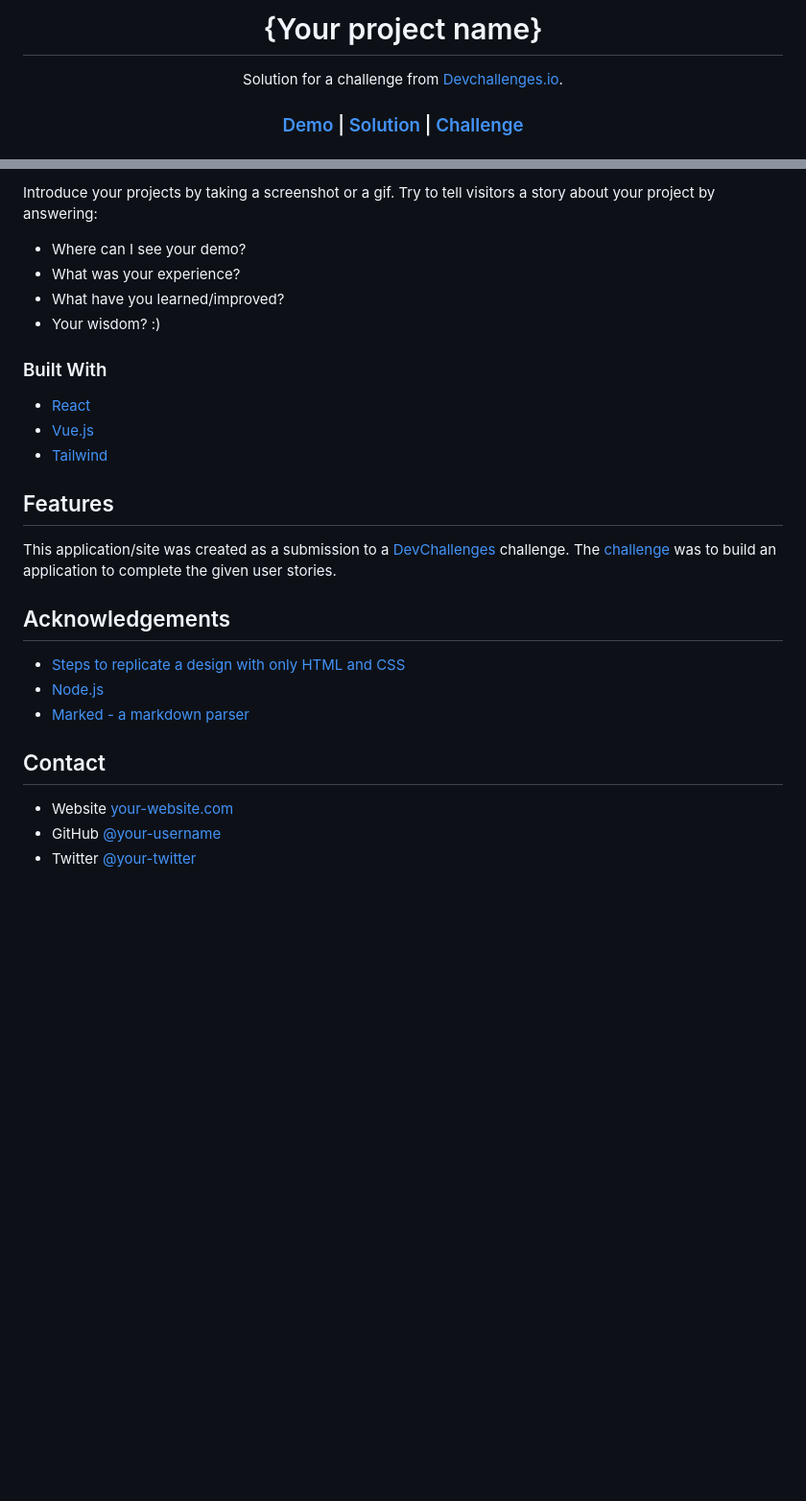
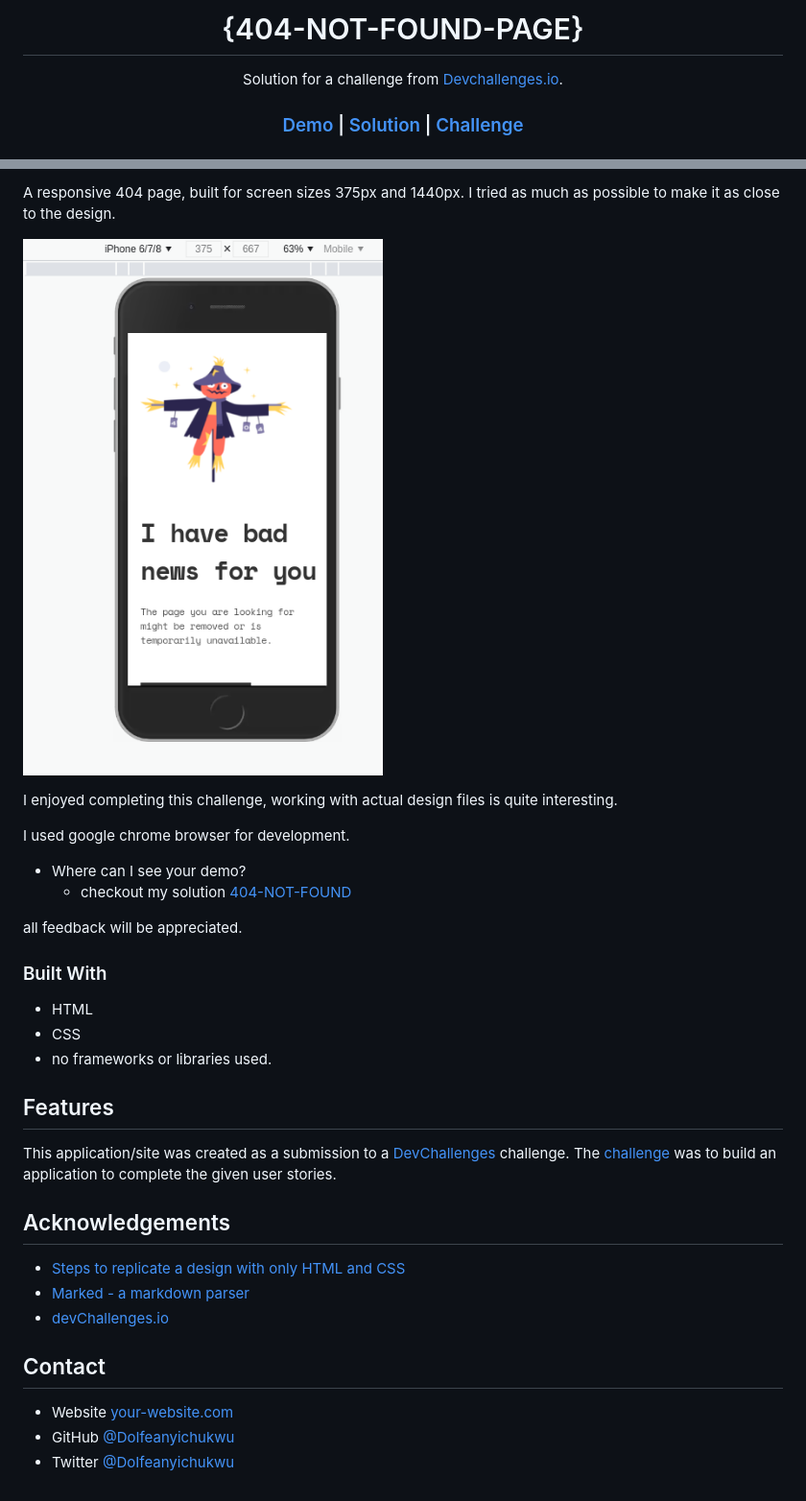
Before and after one commit to HIIfeanyichukwu/404-Not-Found, a Markdown page: README.md, 2 parts joined by grey strips. Shown: that part at 96% size. Drawn GitHub-style; pictures changed too: img/404mobile.png (added); blank space fills up the shorter version.

Commit message:
retouched the readme.md file and added some screenshots

```diff
--- a/README.md
+++ b/README.md
@@ -1,6 +1,6 @@
 <!-- Please update value in the {}  -->
 
-<h1 align="center">{Your project name}</h1>
+<h1 align="center">{404-NOT-FOUND-PAGE}</h1>
 
 <div align="center">
    Solution for a challenge from  <a href="http://devchallenges.io" target="_blank">Devchallenges.io</a>.
@@ -40,18 +40,26 @@
 
-Introduce your projects by taking a screenshot or a gif. Try to tell visitors a story about your project by answering:
+A responsive 404 page, built for screen sizes 375px and 1440px.
+I tried as much as possible to make it as close to the design.
+
+![screenshot](./img/404mobile.png)
+
+I enjoyed completing this challenge, working with actual design files is quite interesting.
+
+I used google chrome browser for development.
+
 
 - Where can I see your demo?
-- What was your experience?
-- What have you learned/improved?
-- Your wisdom? :)
+  - checkout my solution [404-NOT-FOUND](https/githubpages)
+
+all feedback will be appreciated.
 
 ### Built With
 
 <!-- This section should list any major frameworks that you built your project using. Here are a few examples.-->
 
-- [React](https://reactjs.org/)
-- [Vue.js](https://vuejs.org/)
-- [Tailwind](https://tailwindcss.com/)
+- HTML
+- CSS
+- no frameworks or libraries used.
 
 ## Features
 
@@ -65,11 +73,11 @@ This application/site was created as a submission to a [DevChallenges](https://d
 <!-- This section should list any articles or add-ons/plugins that helps you to complete the project. This is optional but it will help you in the future. For exmpale -->
 
 - [Steps to replicate a design with only HTML and CSS](https://devchallenges-blogs.web.app/how-to-replicate-design/)
-- [Node.js](https://nodejs.org/)
 - [Marked - a markdown parser](https://github.com/chjj/marked)
+- [devChallenges.io](https://devChallenges.io)
 
 ## Contact
 
 - Website [your-website.com](https://{your-web-site-link})
-- GitHub [@your-username](https://{github.com/your-usermame})
-- Twitter [@your-twitter](https://{twitter.com/your-username})
+- GitHub [@DoIfeanyichukwu](https://{github.com/DoIfeanyichukwu})
+- Twitter [@DoIfeanyichukwu](https://{twitter.com/DoIfeanyichukwu})
```
Also changed, not shown: other parts of README.md (+1 -1 lines), img/404-1440px.png (added).
